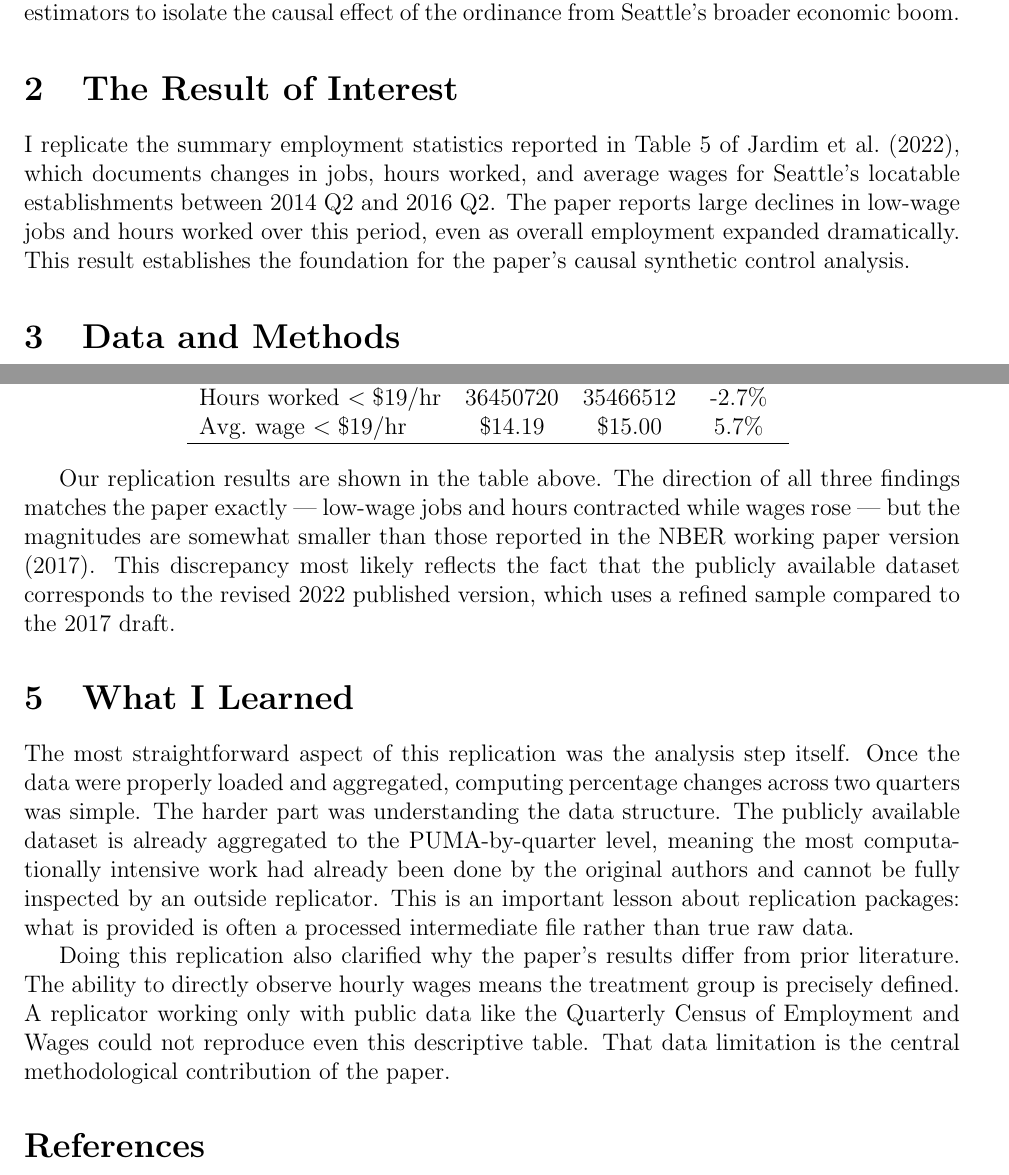
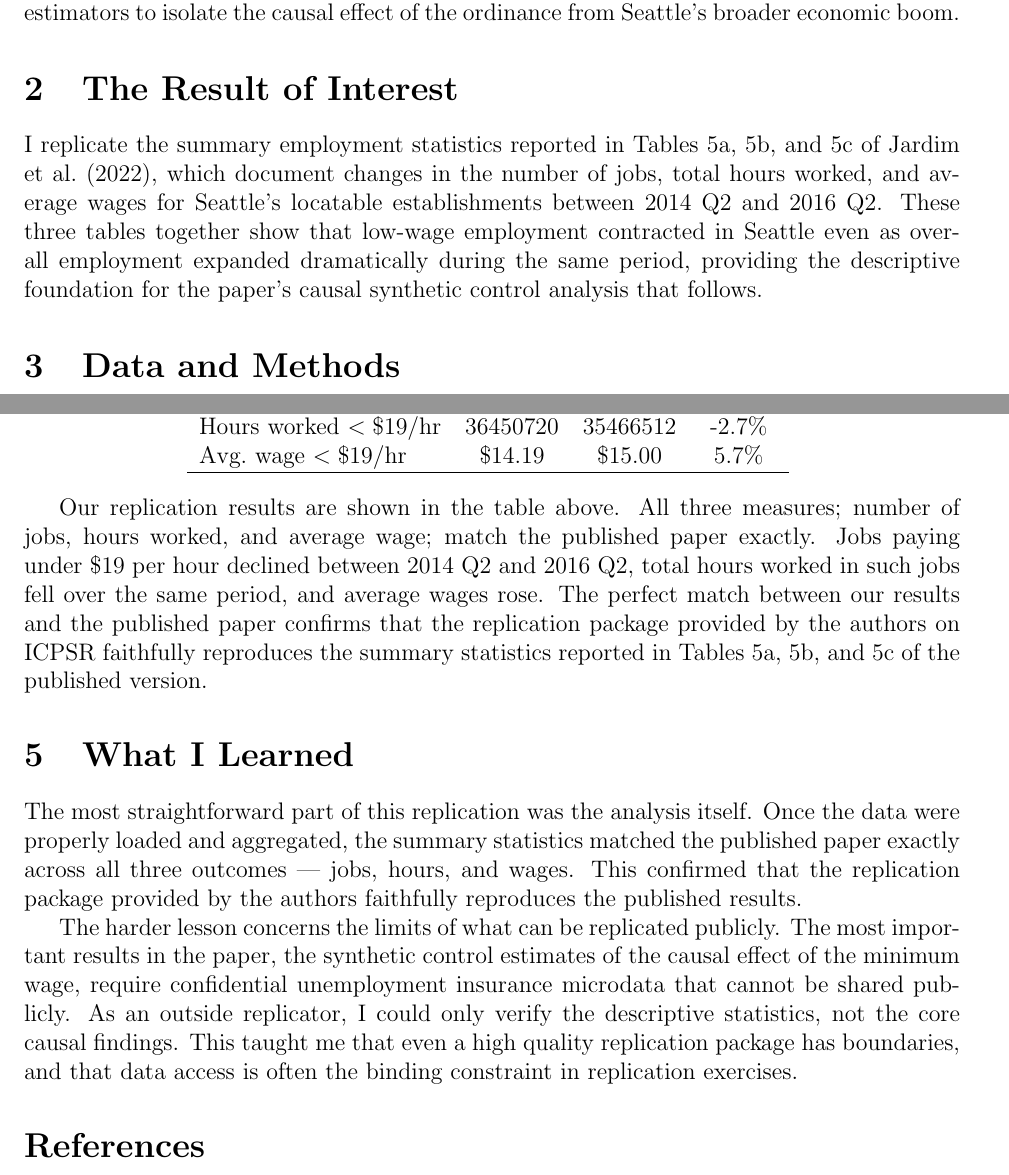
Before and after one commit to andrewmoon67/your_replication, a LaTeX document (paper/paper.tex): two parts of pages 1 and 2 of 2, joined at a grey line, cut so that both start at the same text. Compiled offline with pdfLaTeX.

Commit message:
Made changes to paper.tex

```diff
--- a/paper/paper.tex
+++ b/paper/paper.tex
@@ -30,12 +30,13 @@ economic boom.
 
 \section{The Result of Interest}
 
-I replicate the summary employment statistics reported in Table 5 of Jardim
-et al.\ (2022), which documents changes in jobs, hours worked, and average wages
-for Seattle's locatable establishments between 2014 Q2 and 2016 Q2. The paper
-reports large declines in low-wage jobs and hours worked over this period, even
-as overall employment expanded dramatically. This result establishes the
-foundation for the paper's causal synthetic control analysis.
+I replicate the summary employment statistics reported in Tables 5a, 5b, and
+5c of Jardim et al.\ (2022), which document changes in the number of jobs,
+total hours worked, and average wages for Seattle's locatable establishments
+between 2014 Q2 and 2016 Q2. These three tables together show that low-wage
+employment contracted in Seattle even as overall employment expanded
+dramatically during the same period, providing the descriptive foundation for
+the paper's causal synthetic control analysis that follows.
 
 \section{Data and Methods}
 
@@ -62,31 +63,30 @@ hour. These values are written directly to a LaTeX table fragment in
 
 \input{../output/tables/main_result.tex}
 
-Our replication results are shown in the table above. The direction of all
-three findings matches the paper exactly --- low-wage jobs and hours contracted
-while wages rose --- but the magnitudes are somewhat smaller than those reported
-in the NBER working paper version (2017). This discrepancy most likely reflects
-the fact that the publicly available dataset corresponds to the revised 2022
-published version, which uses a refined sample compared to the 2017 draft.
+Our replication results are shown in the table above. All three measures;
+number of jobs, hours worked, and average wage; match the published paper
+exactly. Jobs paying under \$19 per hour declined between 2014 Q2 and 2016 Q2,
+total hours worked in such jobs fell over the same period, and average wages
+rose. The perfect match between our results and the published paper confirms
+that the replication package provided by the authors on ICPSR faithfully
+reproduces the summary statistics reported in Tables 5a, 5b, and 5c of the
+published version.
 
 \section{What I Learned}
 
-The most straightforward aspect of this replication was the analysis step
-itself. Once the data were properly loaded and aggregated, computing percentage
-changes across two quarters was simple. The harder part was understanding the
-data structure. The publicly available dataset is already aggregated to the
-PUMA-by-quarter level, meaning the most computationally intensive work had
-already been done by the original authors and cannot be fully inspected by an
-outside replicator. This is an important lesson about replication packages:
-what is provided is often a processed intermediate file rather than true raw
-data.
+The most straightforward part of this replication was the analysis itself.
+Once the data were properly loaded and aggregated, the summary statistics
+matched the published paper exactly across all three outcomes --- jobs, hours,
+and wages. This confirmed that the replication package provided by the authors
+faithfully reproduces the published results.
 
-Doing this replication also clarified why the paper's results differ from prior
-literature. The ability to directly observe hourly wages means the treatment
-group is precisely defined. A replicator working only with public data like the
-Quarterly Census of Employment and Wages could not reproduce even this
-descriptive table. That data limitation is the central methodological
-contribution of the paper.
+The harder lesson concerns the limits of what can be replicated publicly. The
+most important results in the paper, the synthetic control estimates of the
+causal effect of the minimum wage, require confidential unemployment
+insurance microdata that cannot be shared publicly. As an outside replicator,
+I could only verify the descriptive statistics, not the core causal findings.
+This taught me that even a high quality replication package has boundaries, and
+that data access is often the binding constraint in replication exercises.
 
 \begin{thebibliography}{9}
 \bibitem{jardim2022}
```
Also changed, not shown: paper/paper.pdf.
